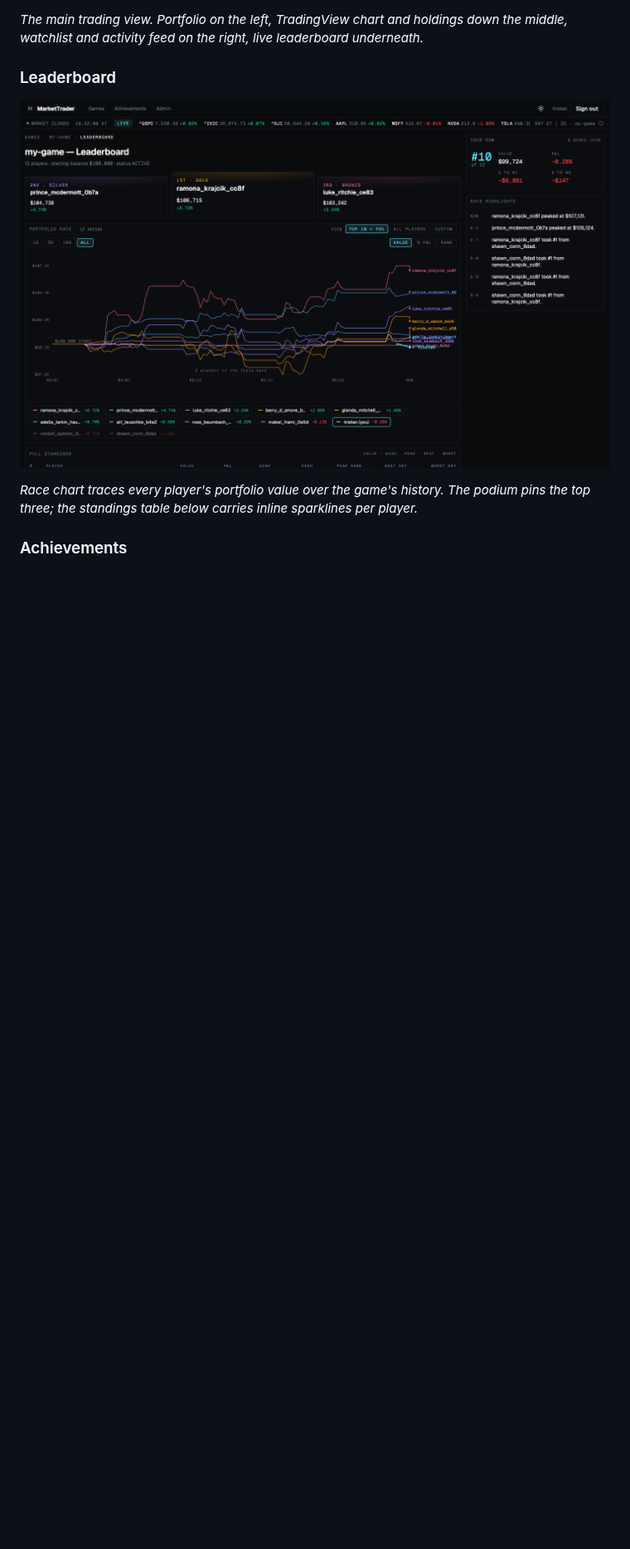
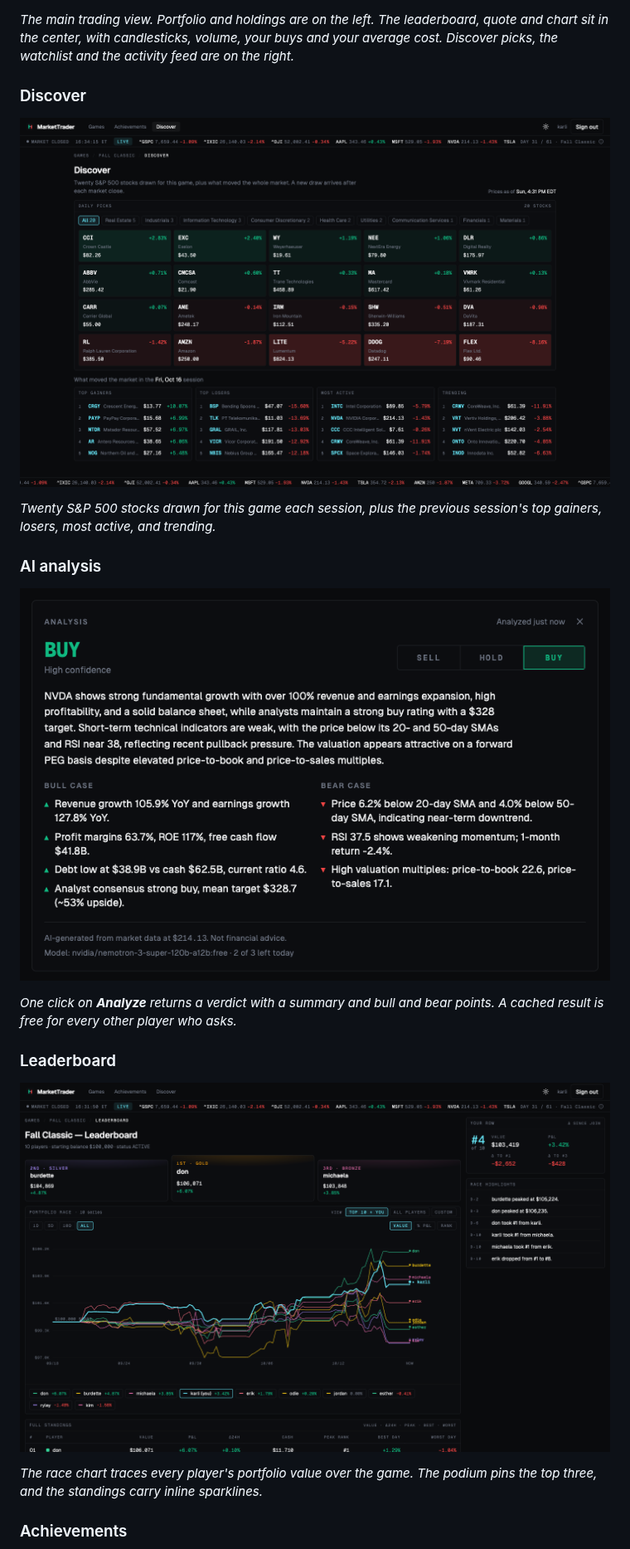
Before and after one commit to tristanred/MarketTrader, a Markdown page: README.md, the part around one of its changes. Shown at 83% size. GitHub-like rendering; pictures changed too: docs/screenshots/analysis.png (added), docs/screenshots/discover.png (added), docs/screenshots/leaderboard.png; blank space fills up the shorter version.

Commit message:
Readme improvement

```diff
--- a/README.md
+++ b/README.md
@@ -92,13 +49,25 @@ Behind the trading desk: market / limit / stop / stop-limit / bracket orders, GT
 
 ![Arena: portfolio, chart, holdings, watchlist, leaderboard, activity](docs/screenshots/arena.png)
 
-_The main trading view. Portfolio on the left, TradingView chart and holdings down the middle, watchlist and activity feed on the right, live leaderboard underneath._
+_The main trading view. Portfolio and holdings are on the left. The leaderboard, quote and chart sit in the center, with candlesticks, volume, your buys and your average cost. Discover picks, the watchlist and the activity feed are on the right._
+
+### Discover
+
+![Discover: daily S&P 500 picks and market movers](docs/screenshots/discover.png)
+
+_Twenty S&P 500 stocks drawn for this game each session, plus the previous session's top gainers, losers, most active, and trending._
+
+### AI analysis
+
+![Analysis panel: BUY verdict, summary, bull and bear case](docs/screenshots/analysis.png)
+
+_One click on **Analyze** returns a verdict with a summary and bull and bear points. A cached result is free for every other player who asks._
 
 ### Leaderboard
 
 ![Leaderboard: race chart, podium, standings, sparklines](docs/screenshots/leaderboard.png)
 
-_Race chart traces every player's portfolio value over the game's history. The podium pins the top three; the standings table below carries inline sparklines per player._
+_The race chart traces every player's portfolio value over the game. The podium pins the top three, and the standings carry inline sparklines._
 
 ### Achievements
 
```
Also changed, not shown: other parts of README.md (+98 -206 lines), docs/screenshots/achievements.png, docs/screenshots/arena.png.
